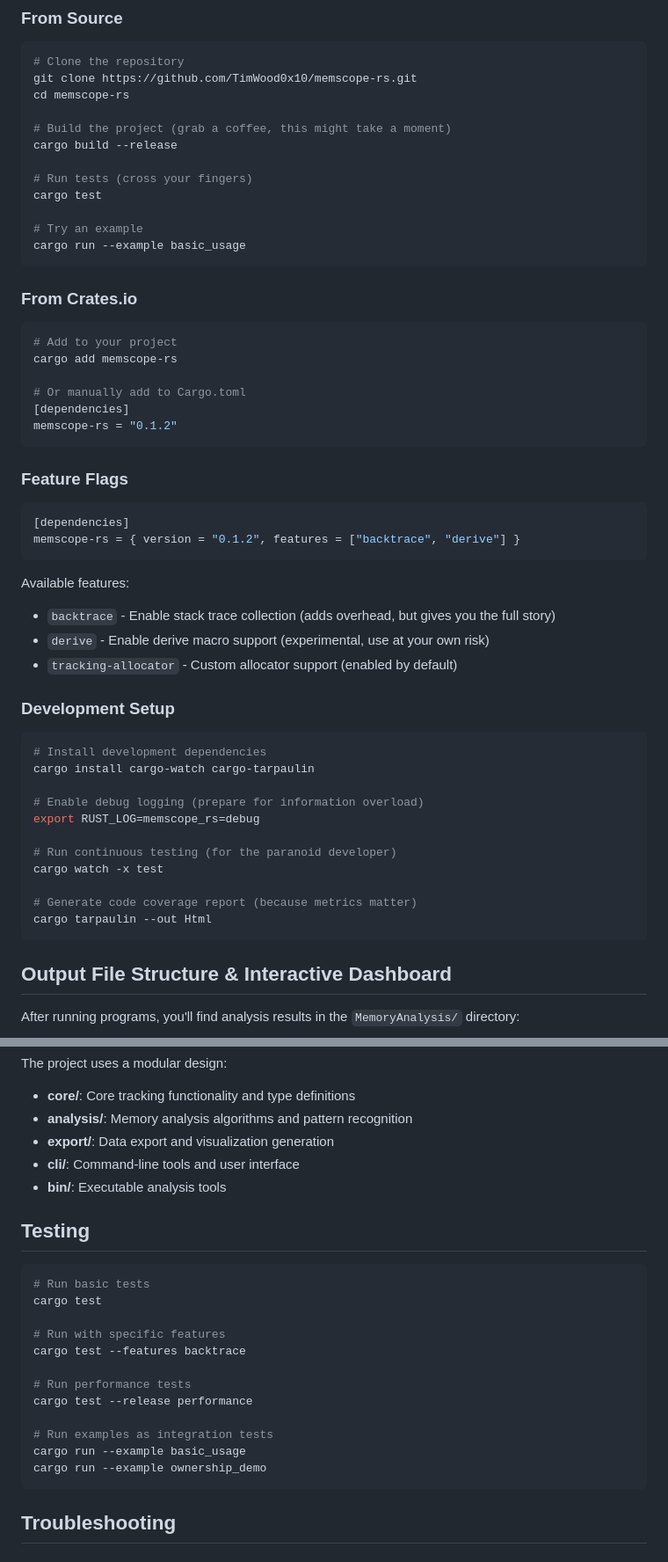
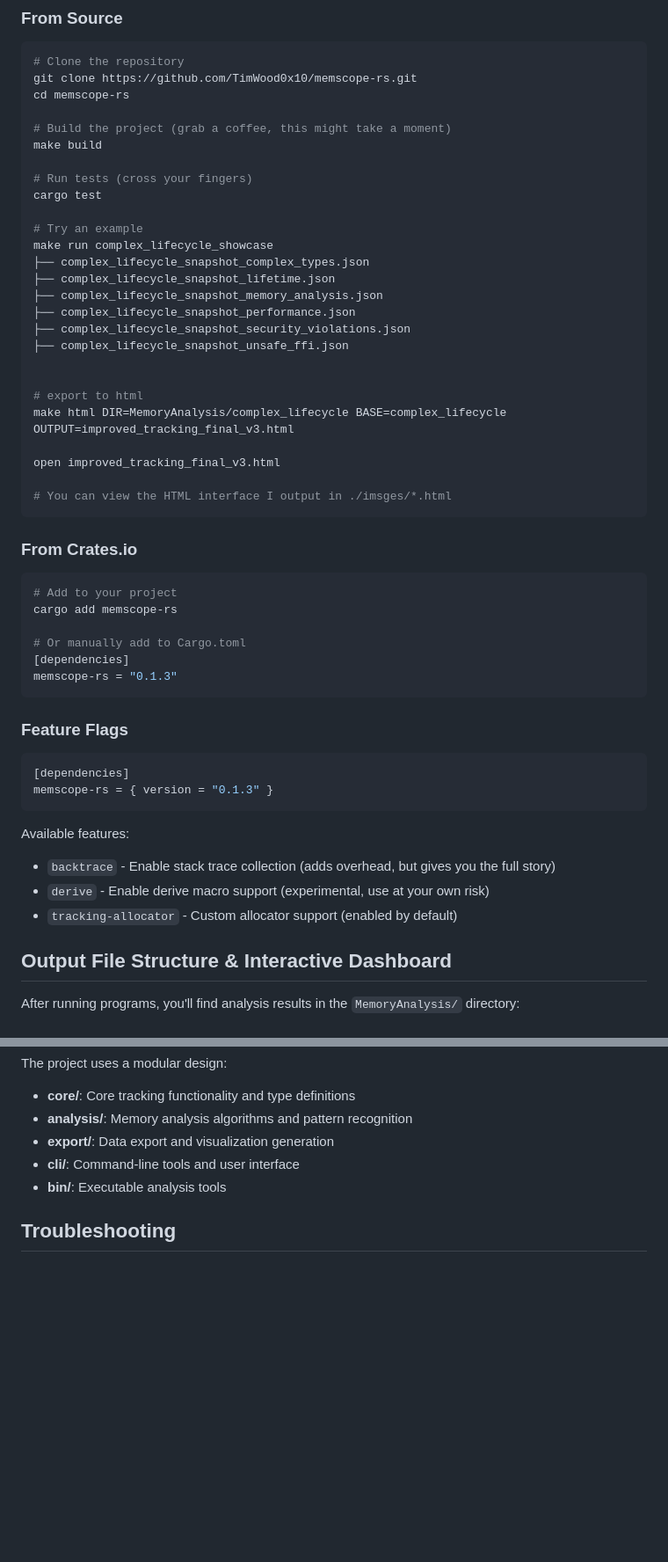
Before and after one commit to Timwood0x10/memscope-rs, a Markdown page: README.md, 2 parts joined by grey strips. Shown: that part at 88% size. GitHub-like rendering; blank space fills up the shorter version.

````diff
--- a/README.md
+++ b/README.md
@@ -168,13 +154,27 @@ git clone https://github.com/TimWood0x10/memscope-rs.git
 cd memscope-rs
 
 # Build the project (grab a coffee, this might take a moment)
-cargo build --release
+make build
 
 # Run tests (cross your fingers)
 cargo test
 
 # Try an example
-cargo run --example basic_usage
+make run complex_lifecycle_showcase
+├── complex_lifecycle_snapshot_complex_types.json
+├── complex_lifecycle_snapshot_lifetime.json
+├── complex_lifecycle_snapshot_memory_analysis.json
+├── complex_lifecycle_snapshot_performance.json
+├── complex_lifecycle_snapshot_security_violations.json
+├── complex_lifecycle_snapshot_unsafe_ffi.json
+
+
+# export to html
+make html DIR=MemoryAnalysis/complex_lifecycle BASE=complex_lifecycle OUTPUT=improved_tracking_final_v3.html
+
+open improved_tracking_final_v3.html
+
+# You can view the HTML interface I output in ./imsges/*.html
 ```
 
 ### From Crates.io
@@ -184,13 +184,13 @@ cargo add memscope-rs
 
 # Or manually add to Cargo.toml
 [dependencies]
-memscope-rs = "0.1.2"
+memscope-rs = "0.1.3"
 ```
 
 ### Feature Flags
 ```toml
 [dependencies]
-memscope-rs = { version = "0.1.2", features = ["backtrace", "derive"] }
+memscope-rs = { version = "0.1.3" }
 ```
 
 Available features:
@@ -198,20 +198,7 @@ Available features:
 - `derive` - Enable derive macro support (experimental, use at your own risk)
 - `tracking-allocator` - Custom allocator support (enabled by default)
 
-### Development Setup
-```bash
-# Install development dependencies
-cargo install cargo-watch cargo-tarpaulin
 
-# Enable debug logging (prepare for information overload)
-export RUST_LOG=memscope_rs=debug
-
-# Run continuous testing (for the paranoid developer)
-cargo watch -x test
-
-# Generate code coverage report (because metrics matter)
-cargo tarpaulin --out Html
-```
 
 ## Output File Structure & Interactive Dashboard
 
@@ -394,23 +381,6 @@ The project uses a modular design:
 - **cli/**: Command-line tools and user interface
 - **bin/**: Executable analysis tools
 
-## Testing
-
-```bash
-# Run basic tests
-cargo test
-
-# Run with specific features
-cargo test --features backtrace
-
-# Run performance tests
-cargo test --release performance
-
-# Run examples as integration tests
-cargo run --example basic_usage
-cargo run --example ownership_demo
-```
-
 ## Troubleshooting
 
 ### Common Issues
````
Also changed, not shown: other parts of README.md (+4 -17 lines).
